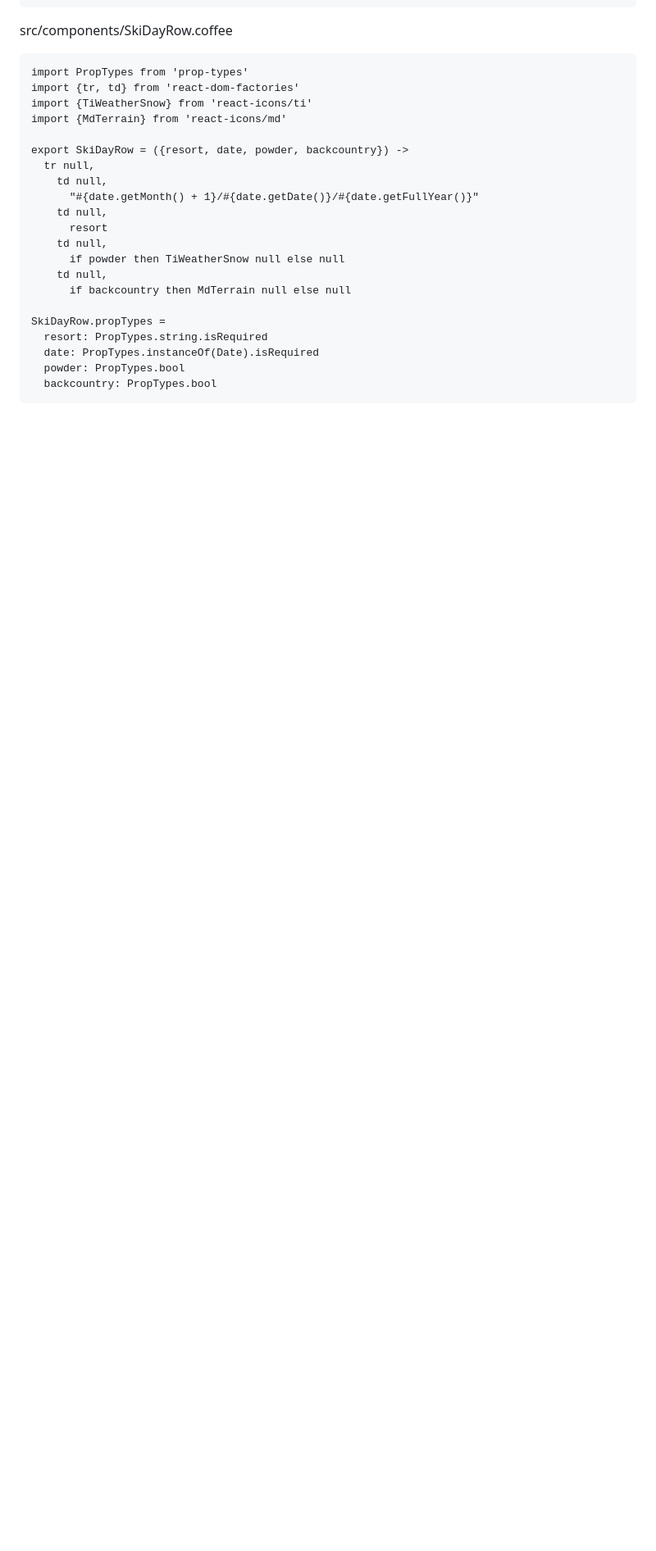
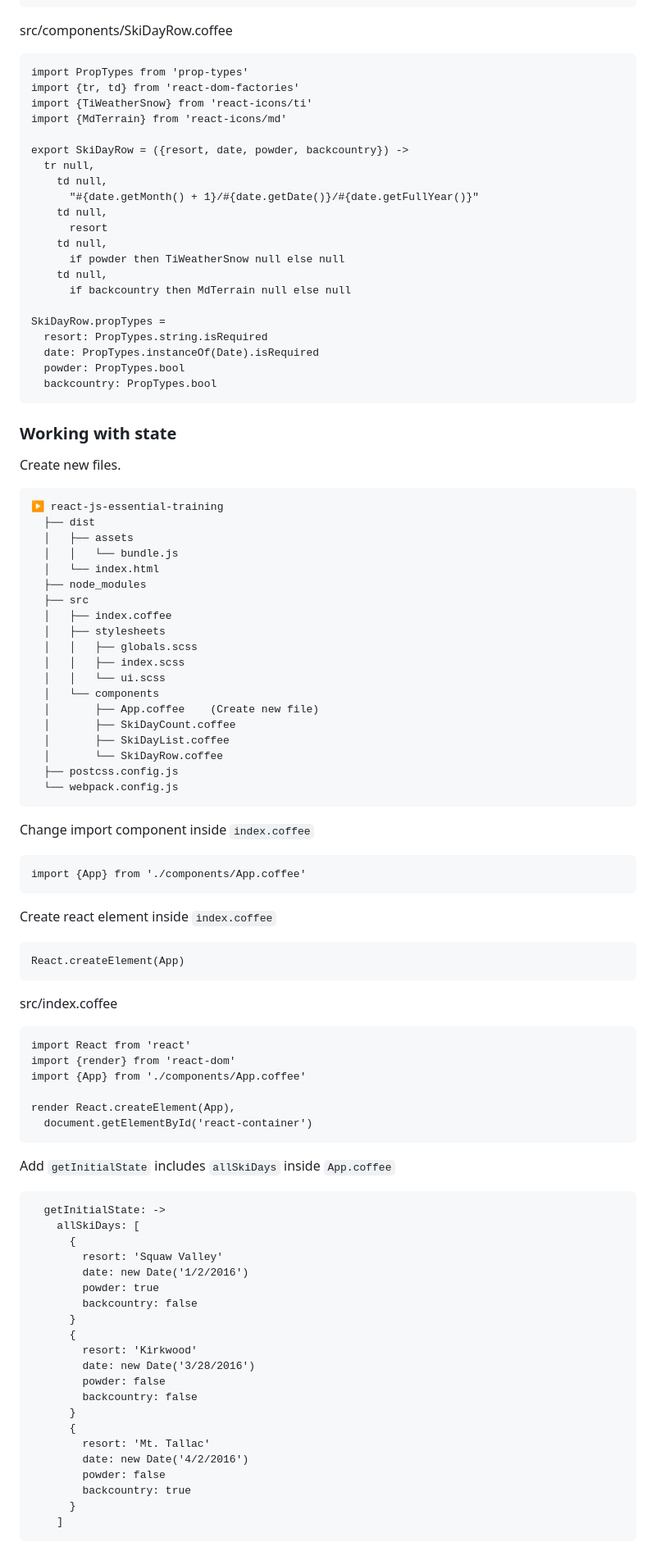
Before and after one commit to gomin2013/lynda-react-js-essential-training, a Markdown page: README.md, the part around the change printed below. Shown: that part at 82% size. GitHub-like rendering; blank space fills up the shorter version.

Commit message:
Added ‘Working with state’.

````diff
--- a/README.md
+++ b/README.md
@@ -1987,3 +1987,74 @@ SkiDayRow.propTypes =
   powder: PropTypes.bool
   backcountry: PropTypes.bool
 ```
+
+### Working with state
+
+Create new files.
+```
+▶ react-js-essential-training
+  ├── dist
+  │   ├── assets
+  │   │   └── bundle.js
+  │   └── index.html
+  ├── node_modules
+  ├── src
+  │   ├── index.coffee
+  │   ├── stylesheets
+  │   │   ├── globals.scss
+  │   │   ├── index.scss
+  │   │   └── ui.scss
+  │   └── components
+  │       ├── App.coffee    (Create new file)
+  │       ├── SkiDayCount.coffee
+  │       ├── SkiDayList.coffee
+  │       └── SkiDayRow.coffee
+  ├── postcss.config.js
+  └── webpack.config.js
+```
+
+Change import component inside `index.coffee`
+```
+import {App} from './components/App.coffee'
+```
+
+Create react element inside `index.coffee`
+```coffeescript
+React.createElement(App)
+```
+
+src/index.coffee
+```coffeescript
+import React from 'react'
+import {render} from 'react-dom'
+import {App} from './components/App.coffee'
+
+render React.createElement(App),
+  document.getElementById('react-container')
+```
+
+Add `getInitialState` includes `allSkiDays` inside `App.coffee`
+```coffeescript
+  getInitialState: ->
+    allSkiDays: [
+      {
+        resort: 'Squaw Valley'
+        date: new Date('1/2/2016')
+        powder: true
+        backcountry: false
+      }
+      {
+        resort: 'Kirkwood'
+        date: new Date('3/28/2016')
+        powder: false
+        backcountry: false
+      }
+      {
+        resort: 'Mt. Tallac'
+        date: new Date('4/2/2016')
+        powder: false
+        backcountry: true
+      }
+    ]
+```
+
````
Also changed, not shown: other parts of README.md (+36 -0 lines), images/04-06-working-with-state.png (added), 2 other files.
